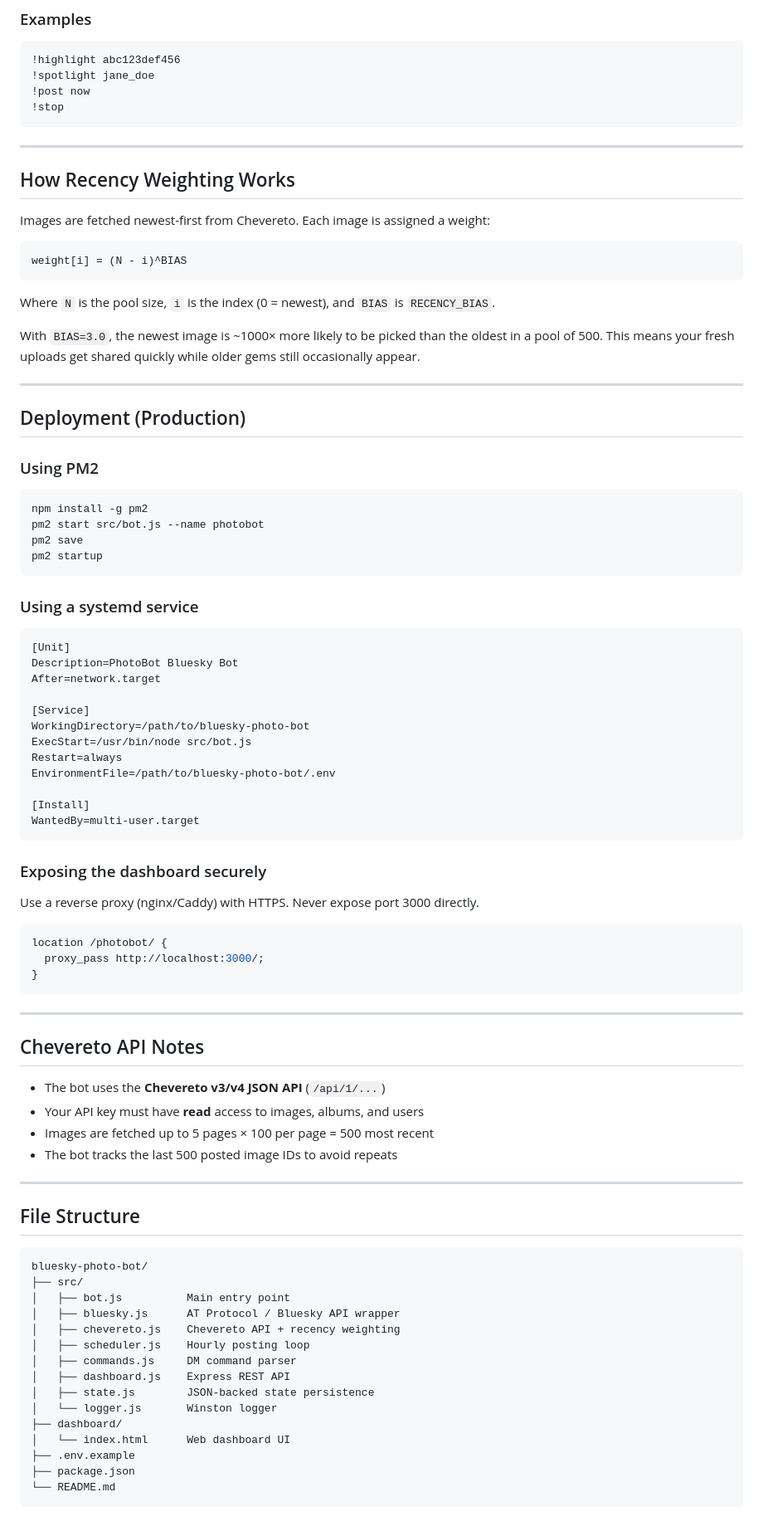
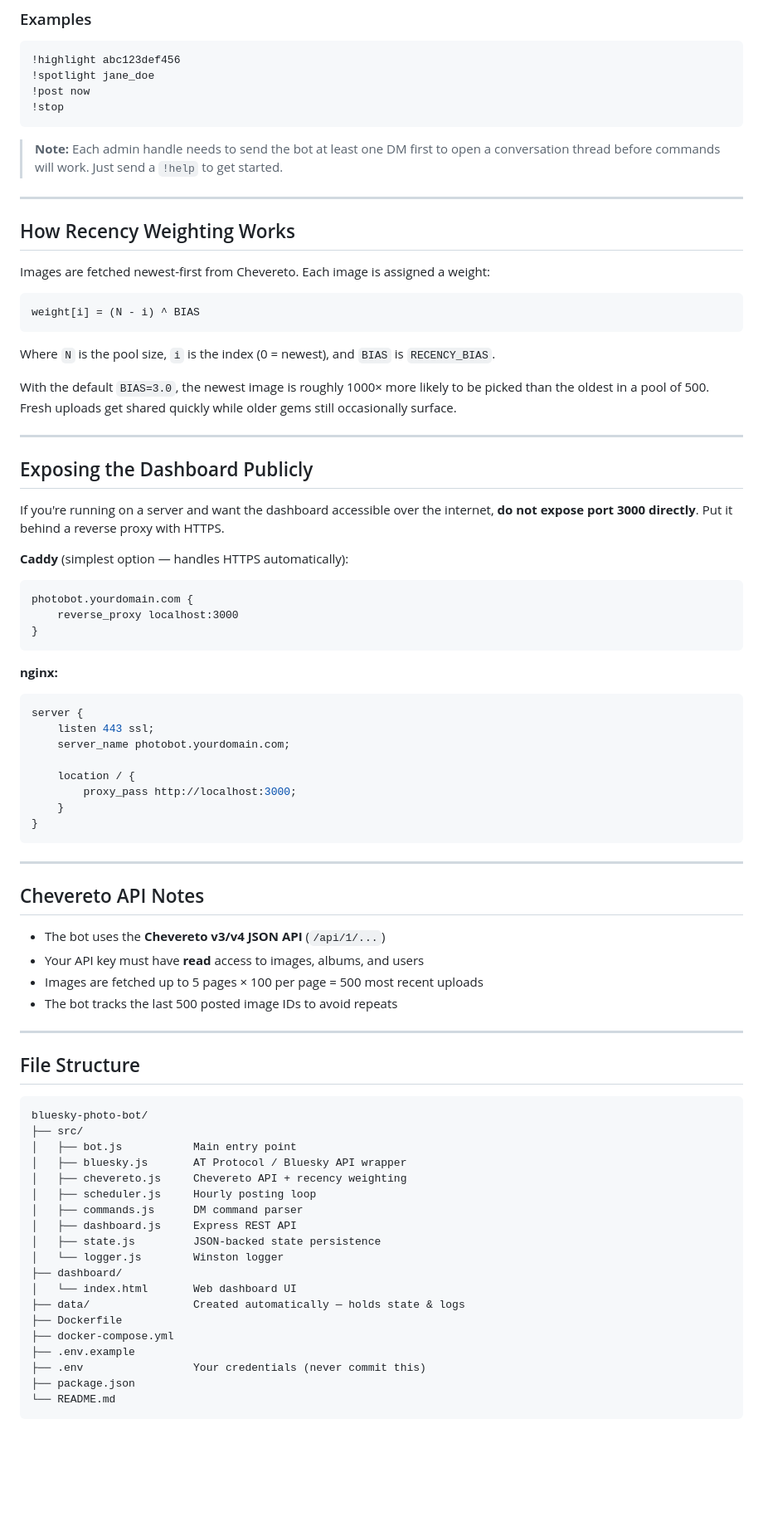
Before and after one commit to Soloflighter1010/bluesky-bot, a Markdown page: README.md, the part around one of its changes. Shown at 83% size. Drawn GitHub-style; blank space fills up the shorter version.

````diff
--- a/README.md
+++ b/README.md
@@ -106,6 +135,9 @@ Send direct messages on Bluesky to your bot account from any handle in `ADMIN_HA
 !stop
 ```
 
+> **Note:** Each admin handle needs to send the bot at least one DM first to open
+> a conversation thread before commands will work. Just send a `!help` to get started.
+
 ---
 
 ## How Recency Weighting Works
@@ -113,52 +145,40 @@ Send direct messages on Bluesky to your bot account from any handle in `ADMIN_HA
 Images are fetched newest-first from Chevereto. Each image is assigned a weight:
 
 ```
-weight[i] = (N - i)^BIAS
+weight[i] = (N - i) ^ BIAS
 ```
 
 Where `N` is the pool size, `i` is the index (0 = newest), and `BIAS` is `RECENCY_BIAS`.
 
-With `BIAS=3.0`, the newest image is ~1000× more likely to be picked than the oldest
-in a pool of 500. This means your fresh uploads get shared quickly while older gems
-still occasionally appear.
+With the default `BIAS=3.0`, the newest image is roughly 1000× more likely to be
+picked than the oldest in a pool of 500. Fresh uploads get shared quickly while
+older gems still occasionally surface.
 
 ---
 
-## Deployment (Production)
+## Exposing the Dashboard Publicly
 
-### Using PM2
+If you're running on a server and want the dashboard accessible over the internet,
+**do not expose port 3000 directly**. Put it behind a reverse proxy with HTTPS.
 
-```bash
-npm install -g pm2
-pm2 start src/bot.js --name photobot
-pm2 save
-pm2 startup
+**Caddy** (simplest option — handles HTTPS automatically):
+
+```
+photobot.yourdomain.com {
+    reverse_proxy localhost:3000
+}
 ```
 
-### Using a systemd service
-
-```ini
-[Unit]
-Description=PhotoBot Bluesky Bot
-After=network.target
-
-[Service]
-WorkingDirectory=/path/to/bluesky-photo-bot
-ExecStart=/usr/bin/node src/bot.js
-Restart=always
-EnvironmentFile=/path/to/bluesky-photo-bot/.env
-
-[Install]
-WantedBy=multi-user.target
-```
-
-### Exposing the dashboard securely
-
-Use a reverse proxy (nginx/Caddy) with HTTPS. Never expose port 3000 directly.
+**nginx:**
 
 ```nginx
-location /photobot/ {
-  proxy_pass http://localhost:3000/;
+server {
+    listen 443 ssl;
+    server_name photobot.yourdomain.com;
+
+    location / {
+        proxy_pass http://localhost:3000;
+    }
 }
 ```
 
@@ -168,7 +188,7 @@ location /photobot/ {
 
 - The bot uses the **Chevereto v3/v4 JSON API** (`/api/1/...`)
 - Your API key must have **read** access to images, albums, and users
-- Images are fetched up to 5 pages × 100 per page = 500 most recent
+- Images are fetched up to 5 pages × 100 per page = 500 most recent uploads
 - The bot tracks the last 500 posted image IDs to avoid repeats
 
 ---
@@ -178,17 +198,21 @@ location /photobot/ {
 ```
 bluesky-photo-bot/
 ├── src/
-│   ├── bot.js          Main entry point
-│   ├── bluesky.js      AT Protocol / Bluesky API wrapper
-│   ├── chevereto.js    Chevereto API + recency weighting
-│   ├── scheduler.js    Hourly posting loop
-│   ├── commands.js     DM command parser
-│   ├── dashboard.js    Express REST API
-│   ├── state.js        JSON-backed state persistence
-│   └── logger.js       Winston logger
+│   ├── bot.js           Main entry point
+│   ├── bluesky.js       AT Protocol / Bluesky API wrapper
+│   ├── chevereto.js     Chevereto API + recency weighting
+│   ├── scheduler.js     Hourly posting loop
+│   ├── commands.js      DM command parser
+│   ├── dashboard.js     Express REST API
+│   ├── state.js         JSON-backed state persistence
+│   └── logger.js        Winston logger
 ├── dashboard/
-│   └── index.html      Web dashboard UI
+│   └── index.html       Web dashboard UI
+├── data/                Created automatically — holds state & logs
+├── Dockerfile
+├── docker-compose.yml
 ├── .env.example
+├── .env                 Your credentials (never commit this)
 ├── package.json
 └── README.md
 ```
````
Also changed, not shown: other parts of README.md (+50 -21 lines).
